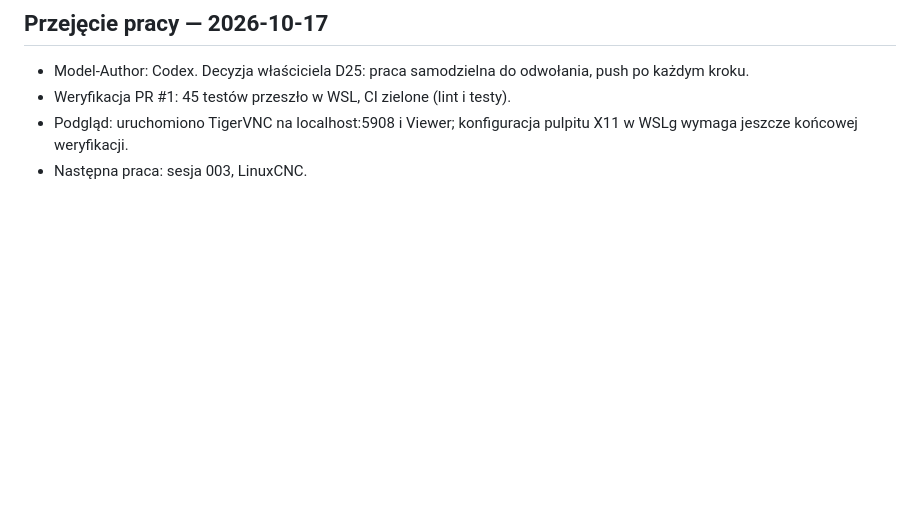
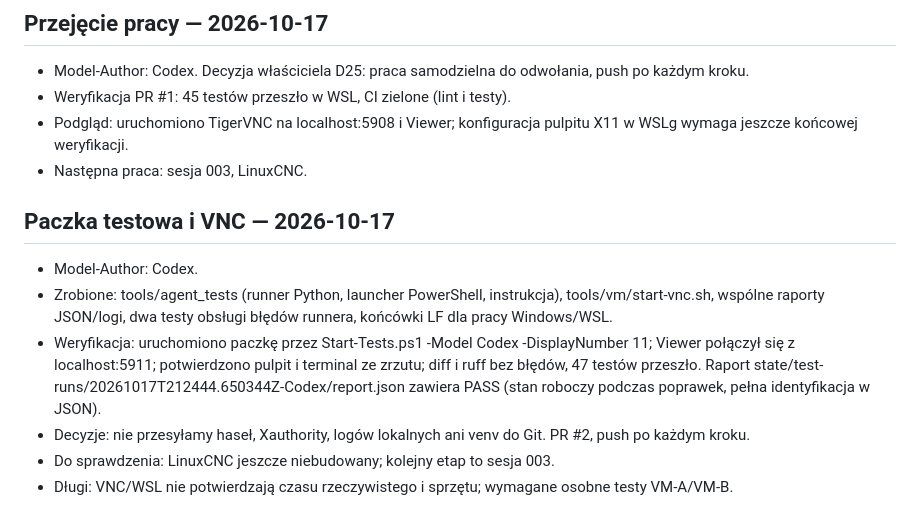
Before and after one commit to anonimov94/linumeRT, a Markdown page: docs/DZIENNIK.md, the part around the change. Drawn GitHub-style; blank space fills up the shorter version.

Commit message:
docs: wynik testow VNC i przekazanie do sesji LinuxCNC
Model-Author: Codex

```diff
--- a/docs/DZIENNIK.md
+++ b/docs/DZIENNIK.md
@@ -32,3 +32,11 @@ Najnowsze wpisy na dole. Każda sesja dopisuje: zrobione · decyzje · do sprawd
 - Weryfikacja PR #1: 45 testów przeszło w WSL, CI zielone (lint i testy).
 - Podgląd: uruchomiono TigerVNC na localhost:5908 i Viewer; konfiguracja pulpitu X11 w WSLg wymaga jeszcze końcowej weryfikacji.
 - Następna praca: sesja 003, LinuxCNC.
+
+## Paczka testowa i VNC — 2026-10-17
+- Model-Author: Codex.
+- Zrobione: tools/agent_tests (runner Python, launcher PowerShell, instrukcja), tools/vm/start-vnc.sh, wspólne raporty JSON/logi, dwa testy obsługi błędów runnera, końcówki LF dla pracy Windows/WSL.
+- Weryfikacja: uruchomiono paczkę przez Start-Tests.ps1 -Model Codex -DisplayNumber 11; Viewer połączył się z localhost:5911; potwierdzono pulpit i terminal ze zrzutu; diff i ruff bez błędów, 47 testów przeszło. Raport state/test-runs/20261017T212444.650344Z-Codex/report.json zawiera PASS (stan roboczy podczas poprawek, pełna identyfikacja w JSON).
+- Decyzje: nie przesyłamy haseł, Xauthority, logów lokalnych ani venv do Git. PR #2, push po każdym kroku.
+- Do sprawdzenia: LinuxCNC jeszcze niebudowany; kolejny etap to sesja 003.
+- Długi: VNC/WSL nie potwierdzają czasu rzeczywistego i sprzętu; wymagane osobne testy VM-A/VM-B.
```
Also changed, not shown: docs/NASTEPNA_SESJA.md (added, +49 -0 lines).
